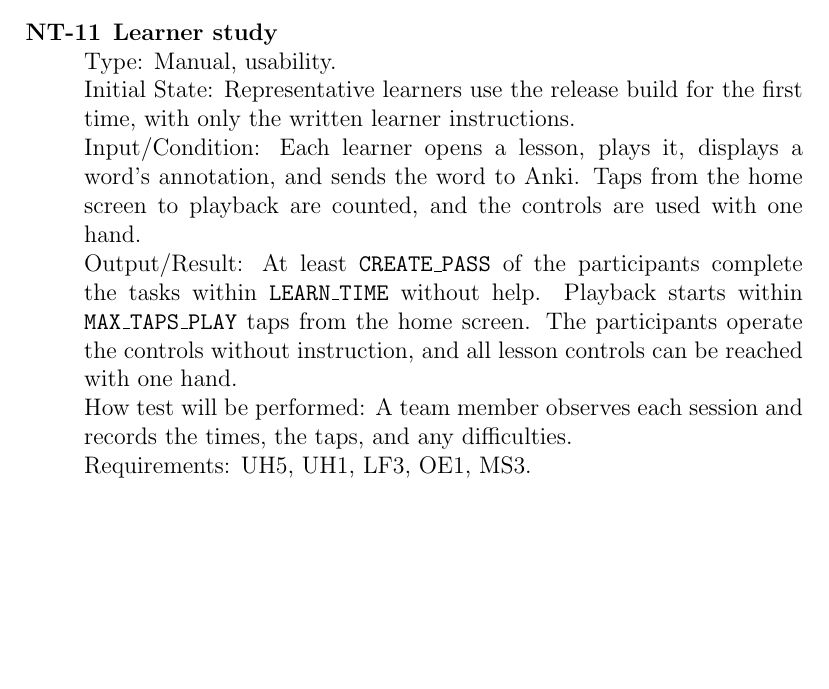
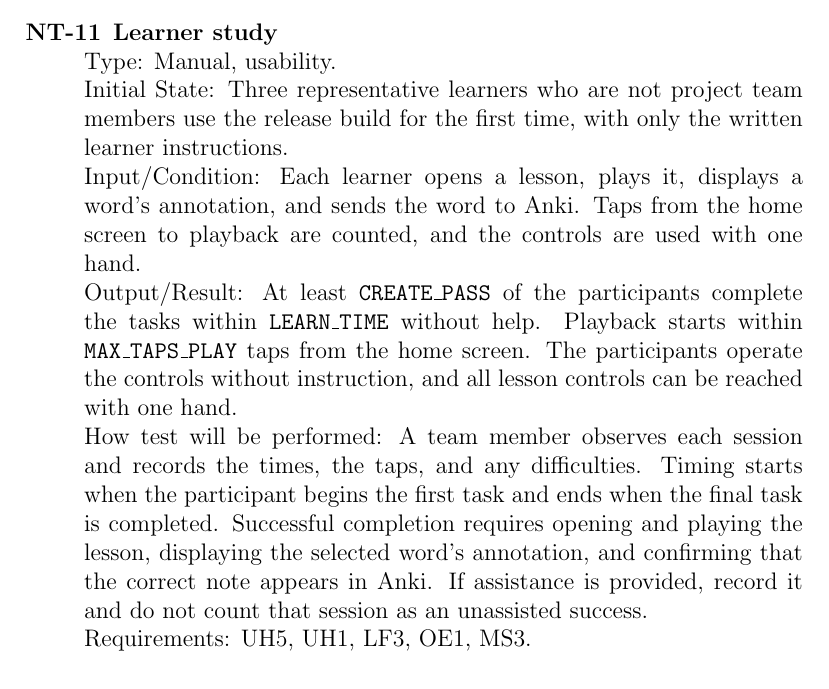
Before and after one commit to rhea333/LingoLyrics, a LaTeX document (docs/VnVPlan/VnVPlan.tex): part of page 33 of 45, cut so that both start at the same text, the shorter picture padded with empty space. Compiled offline with pdfLaTeX; a LaTeX package or settings file that is missing is left out.

Commit message:
NT-11 edits

```diff
--- a/docs/VnVPlan/VnVPlan.tex
+++ b/docs/VnVPlan/VnVPlan.tex
@@ -1148,8 +1148,9 @@ Requirements: UH2, FR10, FR15, MS3 (G4).
 
 \item[\tid{NT-11}] \textbf{Learner study}\\
 Type: Manual, usability.\\
-Initial State: Representative learners use the release build for the first
-time, with only the written learner instructions.\\
+Initial State: Three representative learners who are not project team
+members use the release build for the first time, with only the written
+learner instructions.\\
 Input/Condition: Each learner opens a lesson, plays it, displays a word's
 annotation, and sends the word to Anki. Taps from the home screen to playback
 are counted, and the controls are used with one hand.\\
@@ -1158,7 +1159,12 @@ within \cn{LEARN\_TIME} without help. Playback starts within \cn{MAX\_TAPS\_PLAY
 taps from the home screen. The participants operate the controls without
 instruction, and all lesson controls can be reached with one hand.\\
 How test will be performed: A team member observes each session and records the
-times, the taps, and any difficulties.\\
+times, the taps, and any difficulties. Timing starts when the participant
+begins the first task and ends when the final task is completed.
+Successful completion requires opening and playing the lesson,
+displaying the selected word's annotation, and confirming that the
+correct note appears in Anki. If assistance is provided, record it and
+do not count that session as an unassisted success.\\
 Requirements: UH5, UH1, LF3, OE1, MS3.
 
 \end{description}
```
